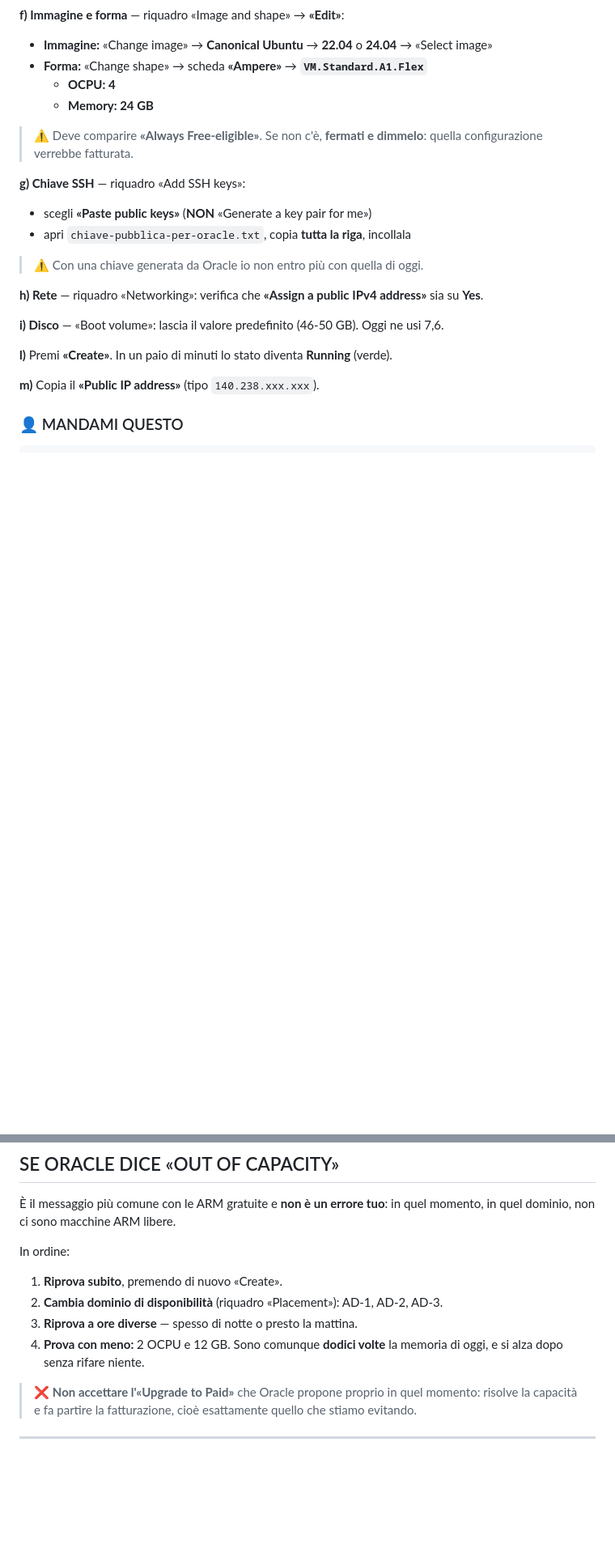
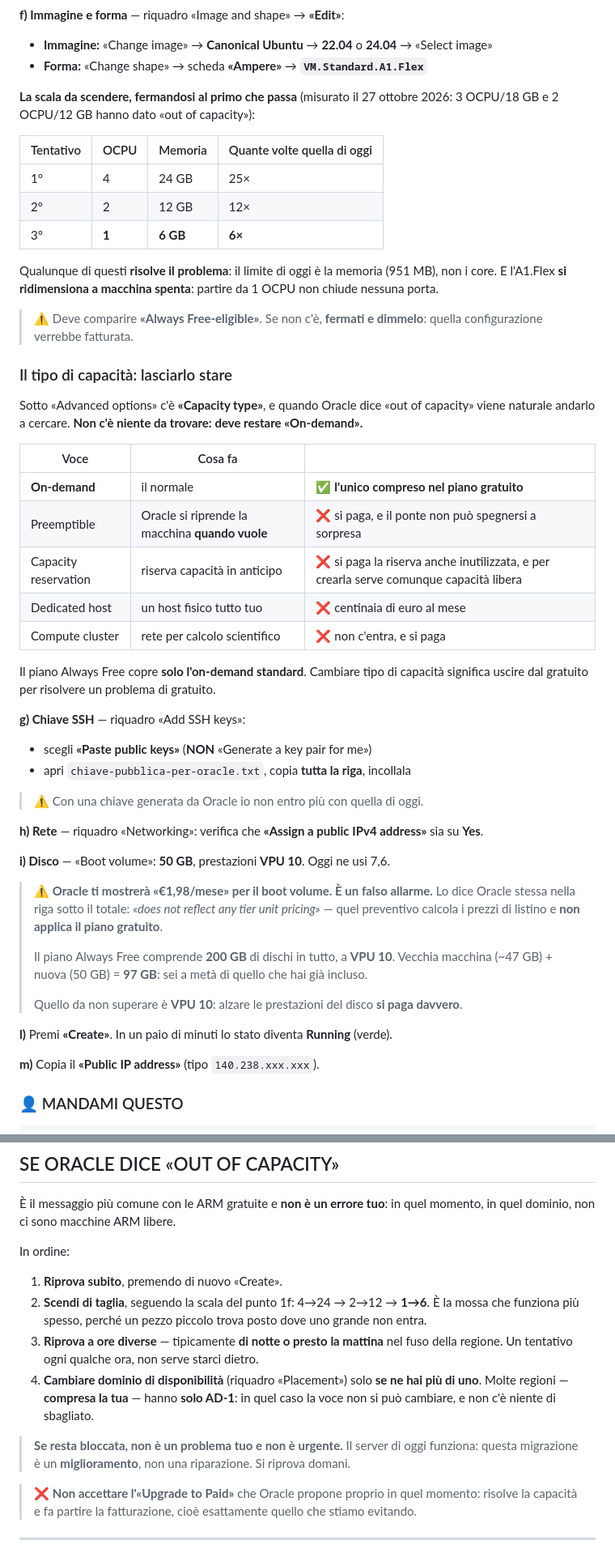
Before and after one commit to Pietro-Santini/Forex-Backtest.LAB, a Markdown page: cervello/GUIDA-MIGRAZIONE-COMPLETA.md, 2 parts joined by grey strips. Shown at 81% size. GitHub-like rendering; blank space fills up the shorter version.

```diff
--- a/cervello/GUIDA-MIGRAZIONE-COMPLETA.md
+++ b/cervello/GUIDA-MIGRAZIONE-COMPLETA.md
@@ -78,11 +78,37 @@ di sicurezza.
 
 - **Immagine:** «Change image» → **Canonical Ubuntu** → **22.04** o **24.04** → «Select image»
 - **Forma:** «Change shape» → scheda **«Ampere»** → **`VM.Standard.A1.Flex`**
-  - **OCPU: 4**
-  - **Memory: 24 GB**
+
+**La scala da scendere, fermandosi al primo che passa** (misurato il 27 ottobre 2026: 3 OCPU/18 GB
+e 2 OCPU/12 GB hanno dato «out of capacity»):
+
+| Tentativo | OCPU | Memoria | Quante volte quella di oggi |
+|---|---|---|---|
+| 1° | 4 | 24 GB | 25× |
+| 2° | 2 | 12 GB | 12× |
+| 3° | **1** | **6 GB** | **6×** |
+
+Qualunque di questi **risolve il problema**: il limite di oggi è la memoria (951 MB), non i core.
+E l'A1.Flex **si ridimensiona a macchina spenta**: partire da 1 OCPU non chiude nessuna porta.
 
 > ⚠️ Deve comparire **«Always Free-eligible»**. Se non c'è, **fermati e dimmelo**: quella
 > configurazione verrebbe fatturata.
+
+### Il tipo di capacità: lasciarlo stare
+
+Sotto «Advanced options» c'è **«Capacity type»**, e quando Oracle dice «out of capacity» viene
+naturale andarlo a cercare. **Non c'è niente da trovare: deve restare «On-demand».**
+
+| Voce | Cosa fa | |
+|---|---|---|
+| **On-demand** | il normale | ✅ **l'unico compreso nel piano gratuito** |
+| Preemptible | Oracle si riprende la macchina **quando vuole** | ❌ si paga, e il ponte non può spegnersi a sorpresa |
+| Capacity reservation | riserva capacità in anticipo | ❌ si paga la riserva anche inutilizzata, e per crearla serve comunque capacità libera |
+| Dedicated host | un host fisico tutto tuo | ❌ centinaia di euro al mese |
+| Compute cluster | rete per calcolo scientifico | ❌ non c'entra, e si paga |
+
+Il piano Always Free copre **solo l'on-demand standard**. Cambiare tipo di capacità significa
+uscire dal gratuito per risolvere un problema di gratuito.
 
 **g) Chiave SSH** — riquadro «Add SSH keys»:
 
@@ -93,7 +119,16 @@ di sicurezza.
 
 **h) Rete** — riquadro «Networking»: verifica che **«Assign a public IPv4 address»** sia su **Yes**.
 
-**i) Disco** — «Boot volume»: lascia il valore predefinito (46-50 GB). Oggi ne usi 7,6.
+**i) Disco** — «Boot volume»: **50 GB**, prestazioni **VPU 10**. Oggi ne usi 7,6.
+
+> ⚠️ **Oracle ti mostrerà «€1,98/mese» per il boot volume. È un falso allarme.** Lo dice Oracle
+> stessa nella riga sotto il totale: *«does not reflect any tier unit pricing»* — quel preventivo
+> calcola i prezzi di listino e **non applica il piano gratuito**.
+>
+> Il piano Always Free comprende **200 GB** di dischi in tutto, a **VPU 10**. Vecchia macchina
+> (~47 GB) + nuova (50 GB) = **97 GB**: sei a metà di quello che hai già incluso.
+>
+> Quello da non superare è **VPU 10**: alzare le prestazioni del disco **si paga davvero**.
 
 **l)** Premi **«Create»**. In un paio di minuti lo stato diventa **Running** (verde).
 
@@ -114,10 +149,16 @@ dominio, non ci sono macchine ARM libere.
 
 In ordine:
 1. **Riprova subito**, premendo di nuovo «Create».
-2. **Cambia dominio di disponibilità** (riquadro «Placement»): AD-1, AD-2, AD-3.
-3. **Riprova a ore diverse** — spesso di notte o presto la mattina.
-4. **Prova con meno:** 2 OCPU e 12 GB. Sono comunque **dodici volte** la memoria di oggi, e si
-   alza dopo senza rifare niente.
+2. **Scendi di taglia**, seguendo la scala del punto 1f: 4→24 → 2→12 → **1→6**. È la mossa che
+   funziona più spesso, perché un pezzo piccolo trova posto dove uno grande non entra.
+3. **Riprova a ore diverse** — tipicamente **di notte o presto la mattina** nel fuso della regione.
+   Un tentativo ogni qualche ora, non serve starci dietro.
+4. **Cambiare dominio di disponibilità** (riquadro «Placement») solo **se ne hai più di uno**.
+   Molte regioni — **compresa la tua** — hanno **solo AD-1**: in quel caso la voce non si può
+   cambiare, e non c'è niente di sbagliato.
+
+> **Se resta bloccata, non è un problema tuo e non è urgente.** Il server di oggi funziona: questa
+> migrazione è un **miglioramento**, non una riparazione. Si riprova domani.
 
 > ❌ **Non accettare l'«Upgrade to Paid»** che Oracle propone proprio in quel momento: risolve la
 > capacità e fa partire la fatturazione, cioè esattamente quello che stiamo evitando.
```
Also changed, not shown: cervello/CONTI-E-CAPIENZA.md (+62 -13 lines).
